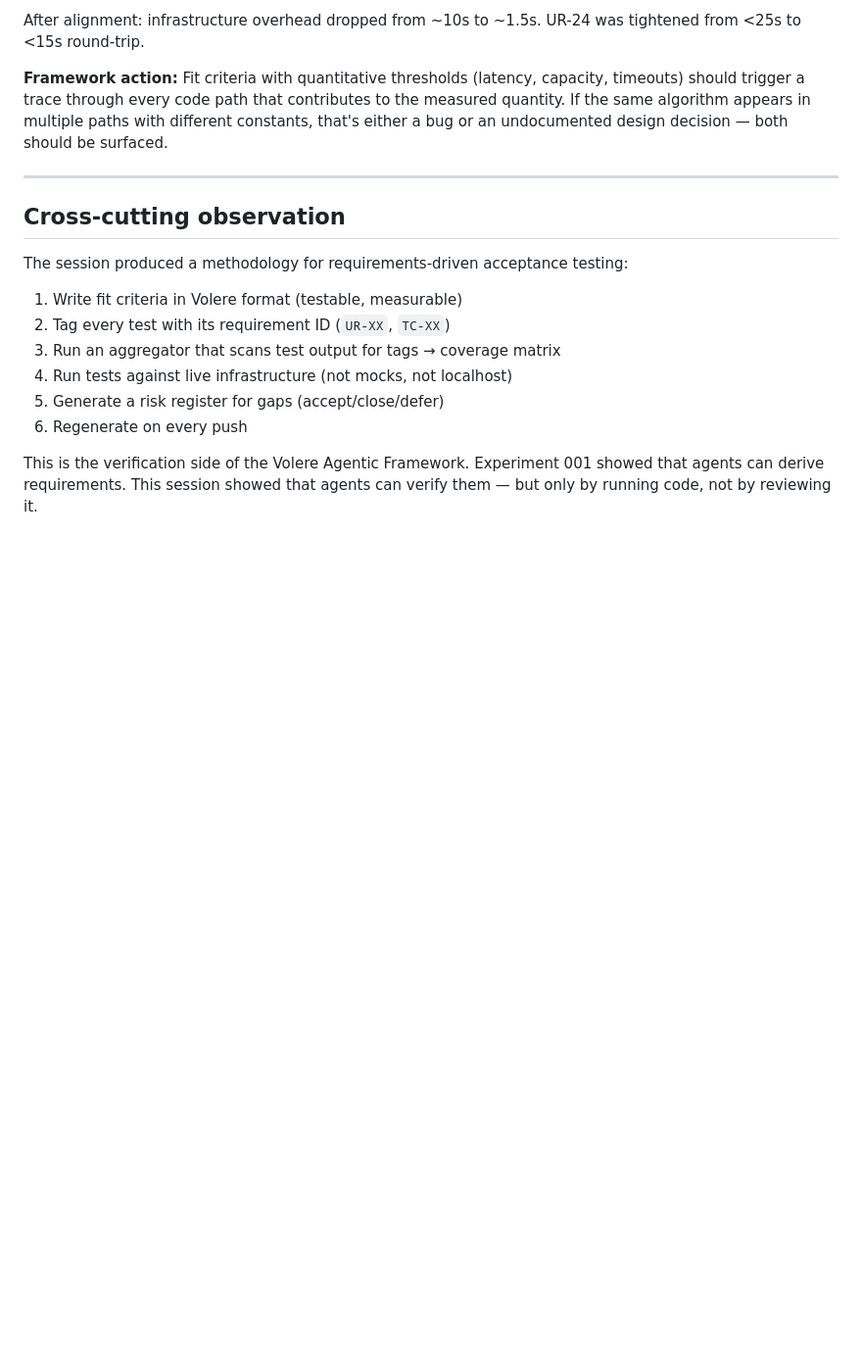
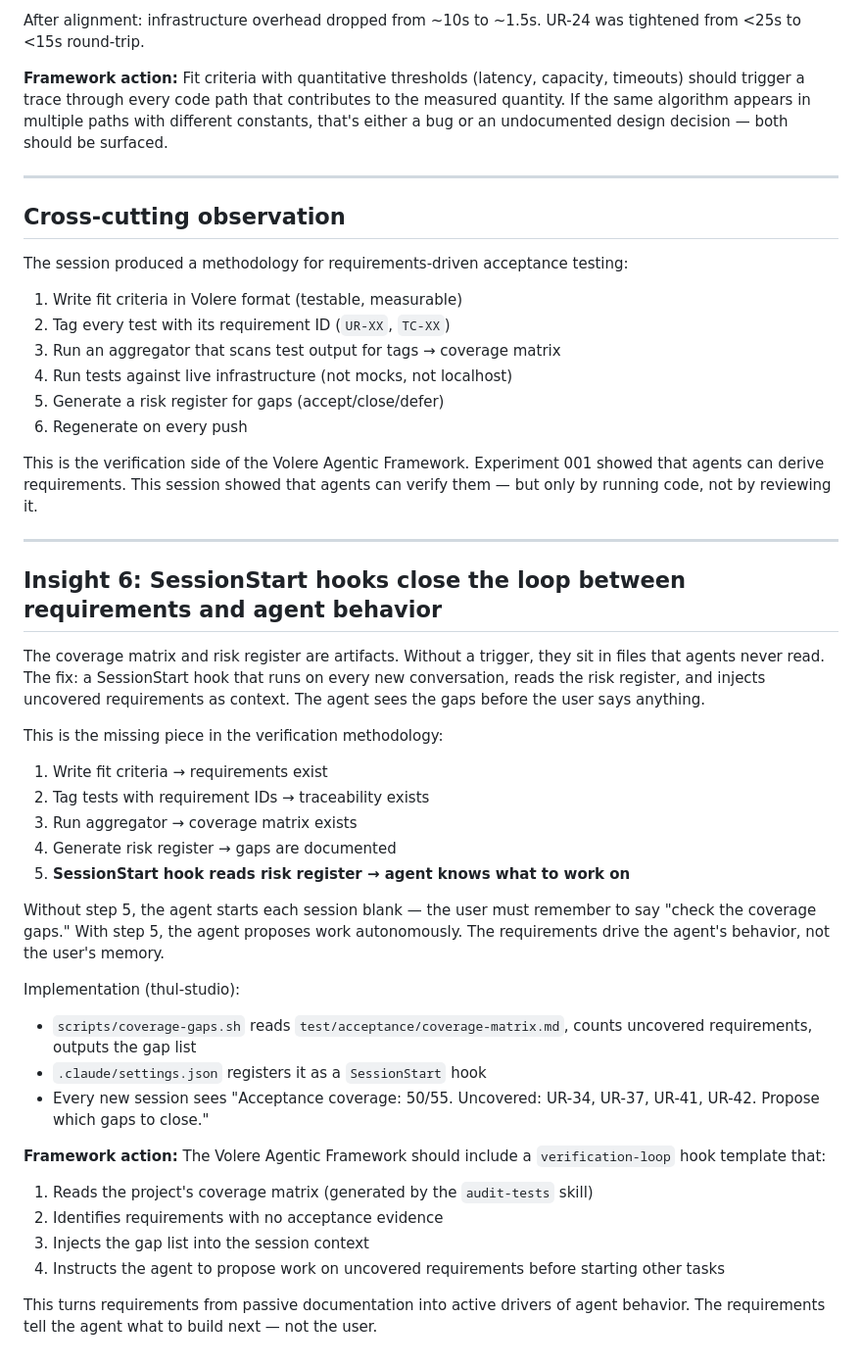
Before and after one commit to ulleberg/volere-requirement, a Markdown page: docs/insights/session-2026-03-31-acceptance-coverage-gate.md, the part around the change. Shown at 98% size. Rendered like a GitHub page; blank space fills up the shorter version.

Commit message:
Insight 6: SessionStart hooks close the verification loop
Requirements drive agent behavior via hook → coverage matrix → gap injection.
Without the hook, agents start blank. With it, uncovered requirements
automatically become the proposed work. Framework action: verification-loop
hook template for audit-tests skill.

Co-Authored-By: Claude Opus 4.6 (1M context) <noreply@anthropic.com>

```diff
--- a/docs/insights/session-2026-03-31-acceptance-coverage-gate.md
+++ b/docs/insights/session-2026-03-31-acceptance-coverage-gate.md
@@ -93,3 +93,32 @@ The session produced a methodology for requirements-driven acceptance testing:
 6. Regenerate on every push
 
 This is the verification side of the Volere Agentic Framework. Experiment 001 showed that agents can derive requirements. This session showed that agents can verify them — but only by running code, not by reviewing it.
+
+---
+
+## Insight 6: SessionStart hooks close the loop between requirements and agent behavior
+
+The coverage matrix and risk register are artifacts. Without a trigger, they sit in files that agents never read. The fix: a SessionStart hook that runs on every new conversation, reads the risk register, and injects uncovered requirements as context. The agent sees the gaps before the user says anything.
+
+This is the missing piece in the verification methodology:
+
+1. Write fit criteria → requirements exist
+2. Tag tests with requirement IDs → traceability exists
+3. Run aggregator → coverage matrix exists
+4. Generate risk register → gaps are documented
+5. **SessionStart hook reads risk register → agent knows what to work on**
+
+Without step 5, the agent starts each session blank — the user must remember to say "check the coverage gaps." With step 5, the agent proposes work autonomously. The requirements drive the agent's behavior, not the user's memory.
+
+Implementation (thul-studio):
+- `scripts/coverage-gaps.sh` reads `test/acceptance/coverage-matrix.md`, counts uncovered requirements, outputs the gap list
+- `.claude/settings.json` registers it as a `SessionStart` hook
+- Every new session sees "Acceptance coverage: 50/55. Uncovered: UR-34, UR-37, UR-41, UR-42. Propose which gaps to close."
+
+**Framework action:** The Volere Agentic Framework should include a `verification-loop` hook template that:
+1. Reads the project's coverage matrix (generated by the `audit-tests` skill)
+2. Identifies requirements with no acceptance evidence
+3. Injects the gap list into the session context
+4. Instructs the agent to propose work on uncovered requirements before starting other tasks
+
+This turns requirements from passive documentation into active drivers of agent behavior. The requirements tell the agent what to build next — not the user.
```
